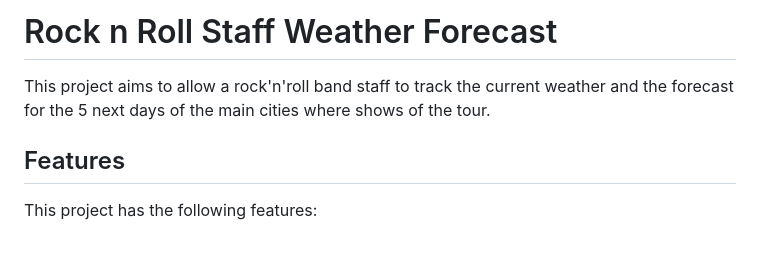
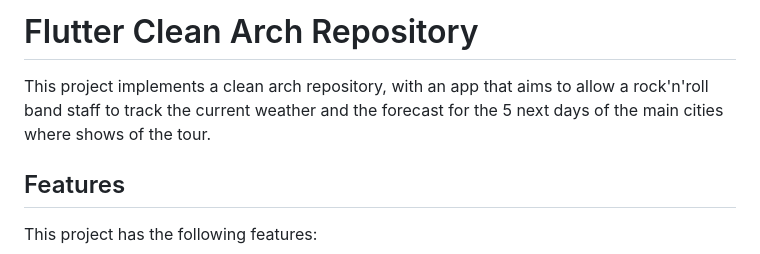
Before and after one commit to raphaaugustosilva/flutter_clean_arch_repository, a Markdown page: README.md, the part around the change. Rendered like a GitHub page.

```diff
--- a/README.md
+++ b/README.md
@@ -1,6 +1,6 @@
-# Rock n Roll Staff Weather Forecast
+# Flutter Clean Arch Repository
 
-This project aims to allow a rock'n'roll band staff to track the current weather and the forecast for the 5 next days of the main cities where shows of the tour.
+This project implements a clean arch repository, with an app that aims to allow a rock'n'roll band staff to track the current weather and the forecast for the 5 next days of the main cities where shows of the tour.
 
 
 ## Features
```
